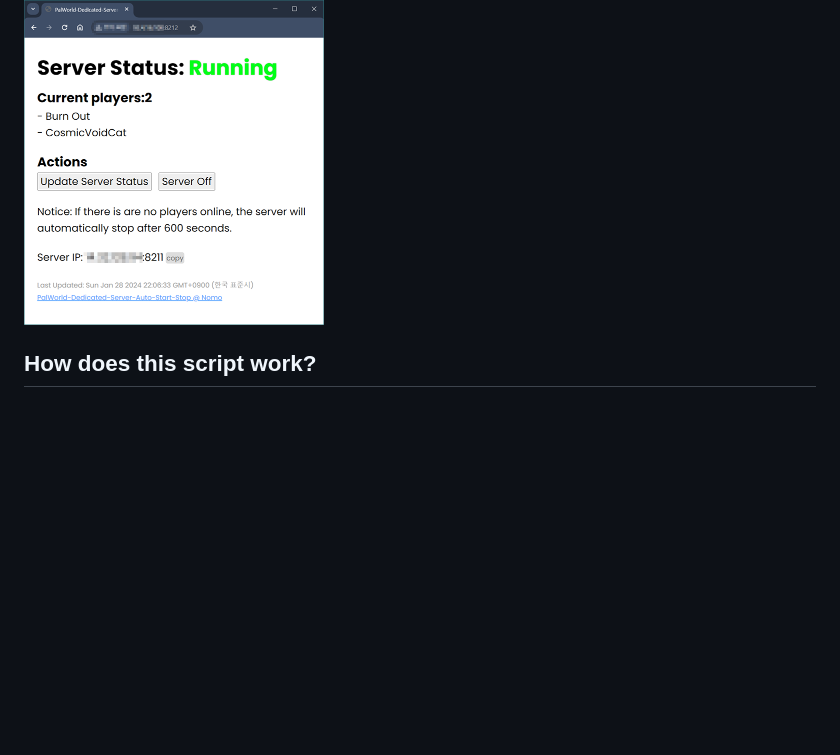
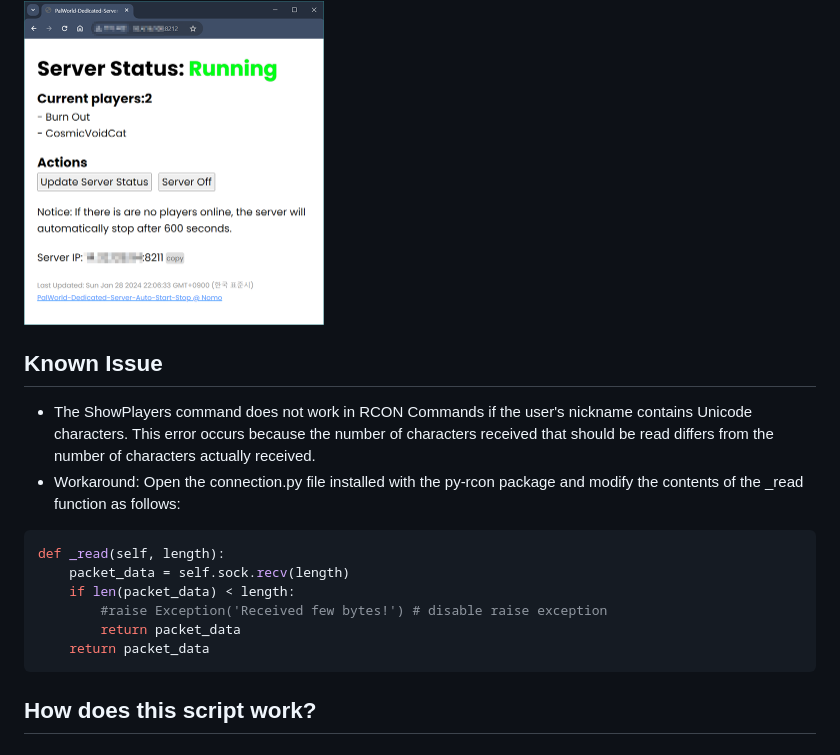
Before and after one commit to nomomo/PalWorld-Dedicated-Server-Auto-Start-Stop, a Markdown page: README.md, the part around the change. GitHub-like rendering; blank space fills up the shorter version.

````diff
--- a/README.md
+++ b/README.md
@@ -97,6 +97,20 @@ If `"useWebServer": True` is set in the configuration, check if the Admin Page i
 
 <img src="https://github.com/nomomo/PalWorld-Dedicated-Server-Auto-Start-Stop/blob/main/images/AdminPageSample.png?raw=true" width="300px">
 
+## Known Issue
+
+- The ShowPlayers command does not work in RCON Commands if the user's nickname contains Unicode characters. This error occurs because the number of characters received that should be read differs from the number of characters actually received.
+- Workaround: Open the connection.py file installed with the py-rcon package and modify the contents of the _read function as follows:
+
+```Python
+def _read(self, length):
+    packet_data = self.sock.recv(length)
+    if len(packet_data) < length:
+        #raise Exception('Received few bytes!') # disable raise exception
+        return packet_data
+    return packet_data
+```
+
 ## How does this script work?
 
 ### Automatic Server Start
````
Also changed, not shown: README.ko.md (+14 -0 lines).
